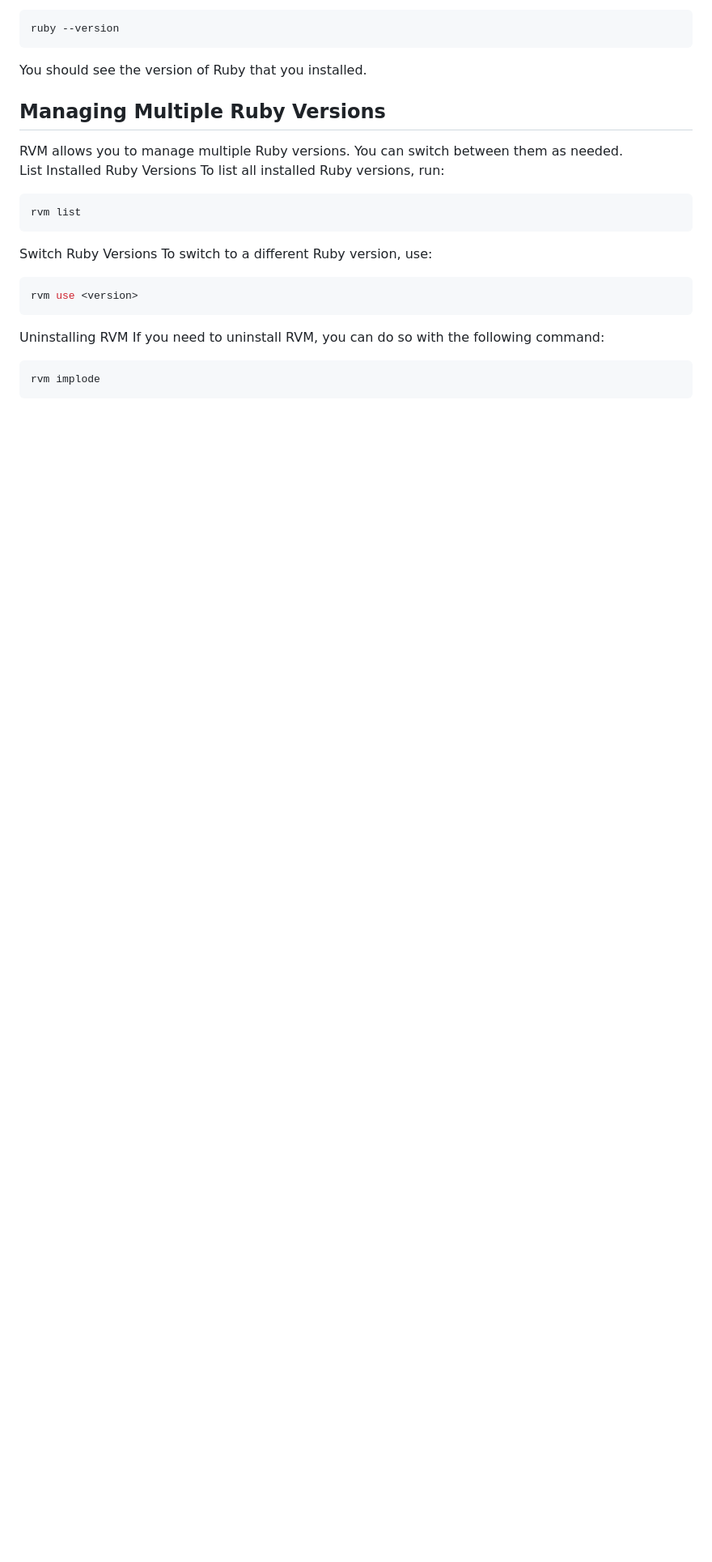
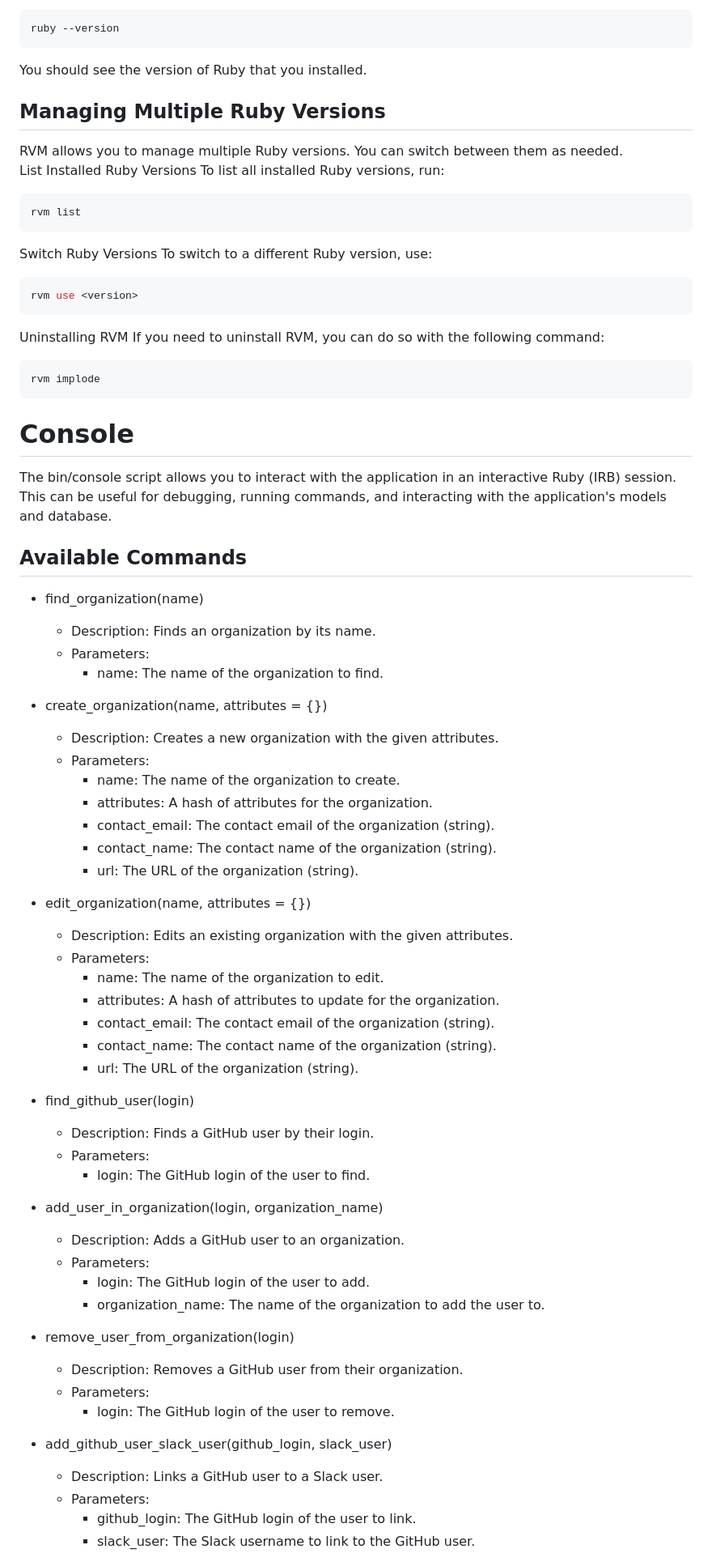
Before and after one commit to FRRouting/netdef-ci-github-app, a Markdown page: README.md, the part around the change printed below. Shown: that part at 81% size. GitHub-like rendering; blank space fills up the shorter version.

Commit message:
README.md
Adding a section about Console

Signed-off-by: Rodrigo Nardi <rnardi@netdef.org>

````diff
--- a/README.md
+++ b/README.md
@@ -208,3 +208,56 @@ If you need to uninstall RVM, you can do so with the following command:
 ```shell
 rvm implode
 ```
+
+# Console
+
+The bin/console script allows you to interact with the application in an interactive Ruby (IRB) session.
+This can be useful for debugging, running commands, and interacting with the application's models and database.
+
+## Available Commands
+
+- find_organization(name)
+  - Description: Finds an organization by its name.
+  - Parameters:
+    - name: The name of the organization to find.
+
+- create_organization(name, attributes = {})
+  - Description: Creates a new organization with the given attributes.
+  - Parameters:
+    - name: The name of the organization to create.
+    - attributes: A hash of attributes for the organization.
+    - contact_email: The contact email of the organization (string).
+    - contact_name: The contact name of the organization (string).
+    - url: The URL of the organization (string).
+
+- edit_organization(name, attributes = {})
+  - Description: Edits an existing organization with the given attributes.
+  - Parameters:
+    - name: The name of the organization to edit.
+    - attributes: A hash of attributes to update for the organization.
+    - contact_email: The contact email of the organization (string).
+    - contact_name: The contact name of the organization (string).
+    - url: The URL of the organization (string).
+
+- find_github_user(login)
+  - Description: Finds a GitHub user by their login.
+  - Parameters:
+    - login: The GitHub login of the user to find.
+
+- add_user_in_organization(login, organization_name)
+  - Description: Adds a GitHub user to an organization.
+  - Parameters:
+    - login: The GitHub login of the user to add.
+    - organization_name: The name of the organization to add the user to.
+
+- remove_user_from_organization(login)
+  - Description: Removes a GitHub user from their organization.
+  - Parameters:
+    - login: The GitHub login of the user to remove.
+
+- add_github_user_slack_user(github_login, slack_user)
+  - Description: Links a GitHub user to a Slack user.
+  - Parameters:
+    - github_login: The GitHub login of the user to link.
+    - slack_user: The Slack username to link to the GitHub user.
+
````
Also changed, not shown: other parts of README.md (+21 -0 lines).
